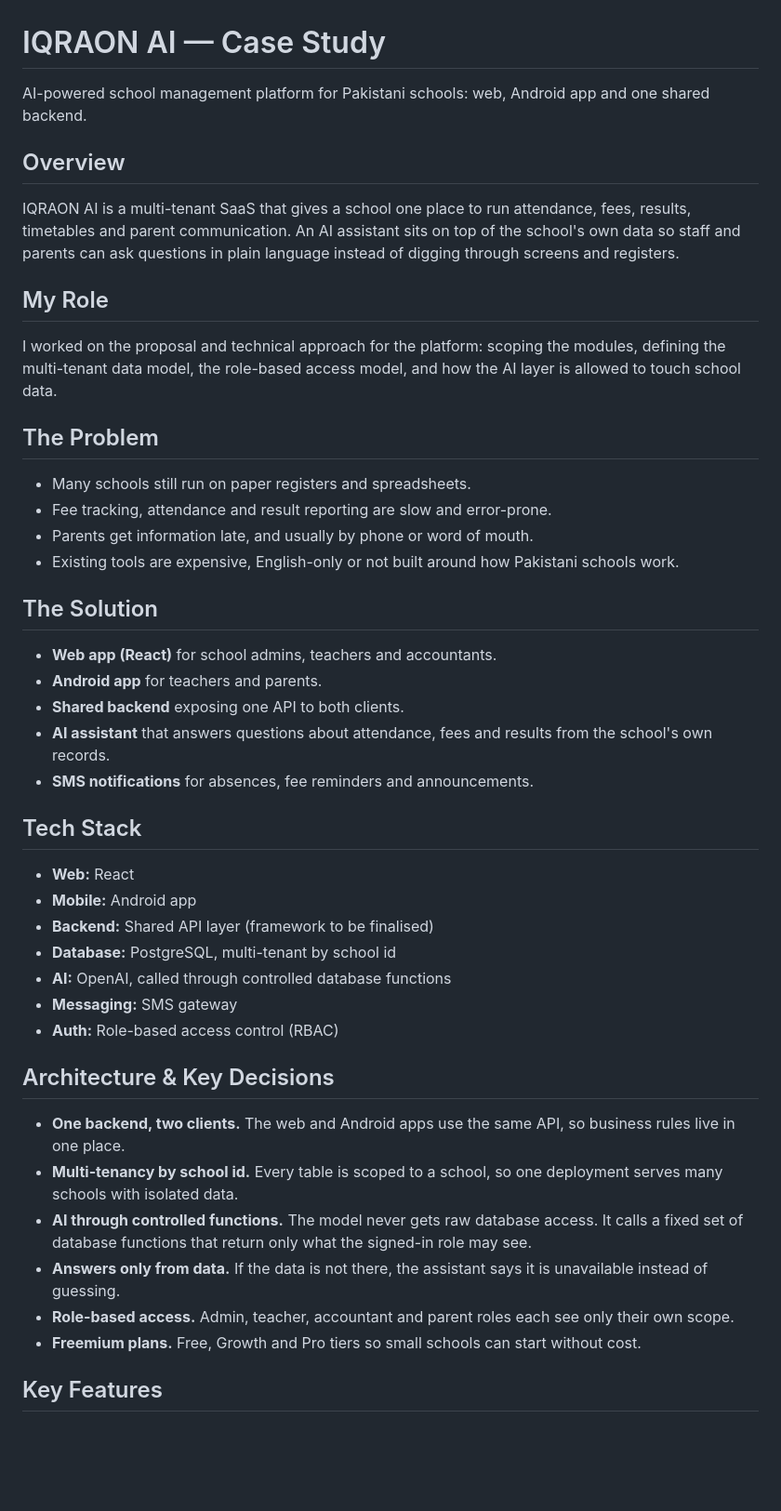
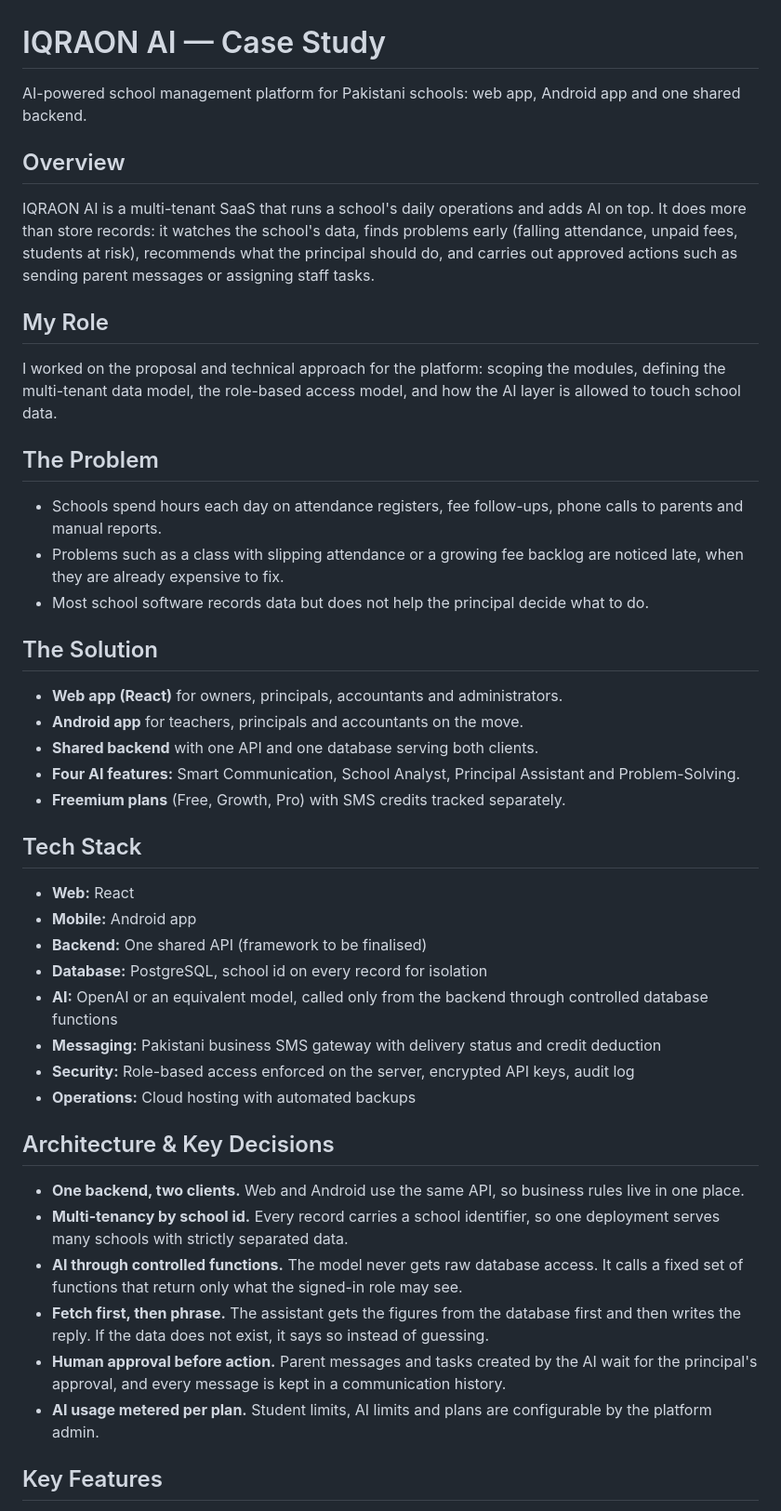
Before and after one commit to qundeelsharjeel-prog/About-Me, a Markdown page: iqraon-ai/README.md, the part around one of its changes. Shown at 93% size. Drawn GitHub-style; blank space fills up the shorter version.

```diff
--- a/iqraon-ai/README.md
+++ b/iqraon-ai/README.md
@@ -1,10 +1,10 @@
 # IQRAON AI — Case Study
 
-AI-powered school management platform for Pakistani schools: web, Android app and one shared backend.
+AI-powered school management platform for Pakistani schools: web app, Android app and one shared backend.
 
 ## Overview
 
-IQRAON AI is a multi-tenant SaaS that gives a school one place to run attendance, fees, results, timetables and parent communication. An AI assistant sits on top of the school's own data so staff and parents can ask questions in plain language instead of digging through screens and registers.
+IQRAON AI is a multi-tenant SaaS that runs a school's daily operations and adds AI on top. It does more than store records: it watches the school's data, finds problems early (falling attendance, unpaid fees, students at risk), recommends what the principal should do, and carries out approved actions such as sending parent messages or assigning staff tasks.
 
 ## My Role
 
@@ -12,37 +12,37 @@ I worked on the proposal and technical approach for the platform: scoping the mo
 
 ## The Problem
 
-- Many schools still run on paper registers and spreadsheets.
-- Fee tracking, attendance and result reporting are slow and error-prone.
-- Parents get information late, and usually by phone or word of mouth.
-- Existing tools are expensive, English-only or not built around how Pakistani schools work.
+- Schools spend hours each day on attendance registers, fee follow-ups, phone calls to parents and manual reports.
+- Problems such as a class with slipping attendance or a growing fee backlog are noticed late, when they are already expensive to fix.
+- Most school software records data but does not help the principal decide what to do.
 
 ## The Solution
 
-- **Web app (React)** for school admins, teachers and accountants.
-- **Android app** for teachers and parents.
-- **Shared backend** exposing one API to both clients.
-- **AI assistant** that answers questions about attendance, fees and results from the school's own records.
-- **SMS notifications** for absences, fee reminders and announcements.
+- **Web app (React)** for owners, principals, accountants and administrators.
+- **Android app** for teachers, principals and accountants on the move.
+- **Shared backend** with one API and one database serving both clients.
+- **Four AI features:** Smart Communication, School Analyst, Principal Assistant and Problem-Solving.
+- **Freemium plans** (Free, Growth, Pro) with SMS credits tracked separately.
 
 ## Tech Stack
 
 - **Web:** React
 - **Mobile:** Android app
-- **Backend:** Shared API layer (framework to be finalised)
-- **Database:** PostgreSQL, multi-tenant by school id
-- **AI:** OpenAI, called through controlled database functions
-- **Messaging:** SMS gateway
-- **Auth:** Role-based access control (RBAC)
+- **Backend:** One shared API (framework to be finalised)
+- **Database:** PostgreSQL, school id on every record for isolation
+- **AI:** OpenAI or an equivalent model, called only from the backend through controlled database functions
+- **Messaging:** Pakistani business SMS gateway with delivery status and credit deduction
+- **Security:** Role-based access enforced on the server, encrypted API keys, audit log
+- **Operations:** Cloud hosting with automated backups
 
 ## Architecture & Key Decisions
 
-- **One backend, two clients.** The web and Android apps use the same API, so business rules live in one place.
-- **Multi-tenancy by school id.** Every table is scoped to a school, so one deployment serves many schools with isolated data.
-- **AI through controlled functions.** The model never gets raw database access. It calls a fixed set of database functions that return only what the signed-in role may see.
-- **Answers only from data.** If the data is not there, the assistant says it is unavailable instead of guessing.
-- **Role-based access.** Admin, teacher, accountant and parent roles each see only their own scope.
-- **Freemium plans.** Free, Growth and Pro tiers so small schools can start without cost.
+- **One backend, two clients.** Web and Android use the same API, so business rules live in one place.
+- **Multi-tenancy by school id.** Every record carries a school identifier, so one deployment serves many schools with strictly separated data.
+- **AI through controlled functions.** The model never gets raw database access. It calls a fixed set of functions that return only what the signed-in role may see.
+- **Fetch first, then phrase.** The assistant gets the figures from the database first and then writes the reply. If the data does not exist, it says so instead of guessing.
+- **Human approval before action.** Parent messages and tasks created by the AI wait for the principal's approval, and every message is kept in a communication history.
+- **AI usage metered per plan.** Student limits, AI limits and plans are configurable by the platform admin.
 
 ## Key Features
 
```
Also changed, not shown: other parts of iqraon-ai/README.md (+42 -11 lines).
